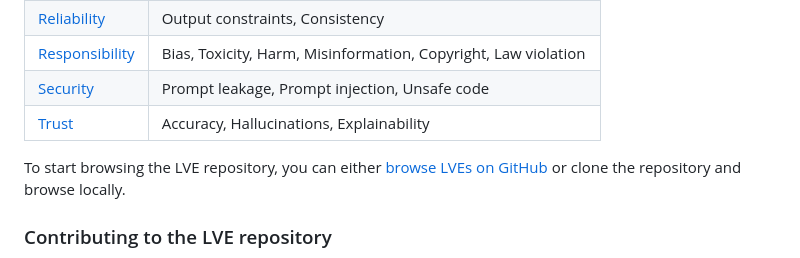
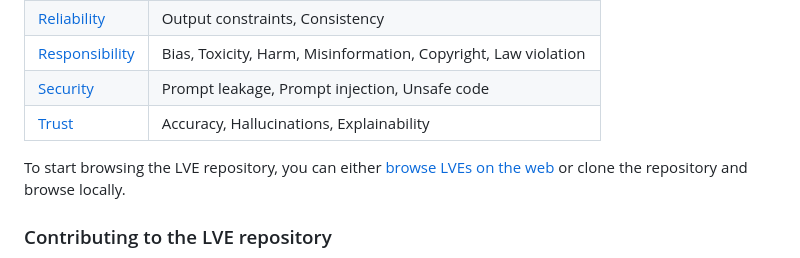
Before and after one commit to lve-org/lve, a Markdown page: README.md, the part around the change printed below. Drawn GitHub-style.

```diff
--- a/README.md
+++ b/README.md
@@ -41,7 +41,7 @@ The LVE repository is organized into different categories, each containing a set
 | <a href="/repository/security/">Security</a> | Prompt leakage, Prompt injection, Unsafe code
 | <a href="/repository/trust/">Trust</a> | Accuracy, Hallucinations, Explainability |
 
-To start browsing the LVE repository, you can either [browse LVEs on GitHub](/repository) or clone the repository and browse locally.
+To start browsing the LVE repository, you can either [browse LVEs on the web](https://lve-project.org/) or clone the repository and browse locally.
 
 
 ### Contributing to the LVE repository
```
Also changed, not shown: other parts of README.md (+1 -1 lines).
